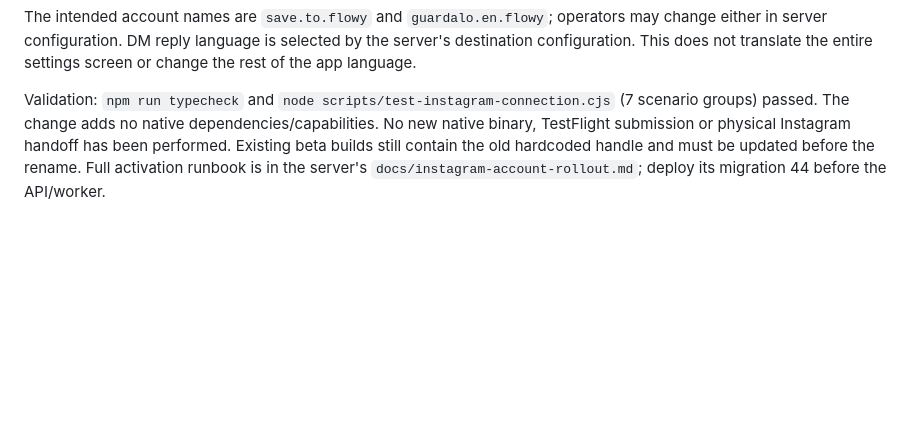
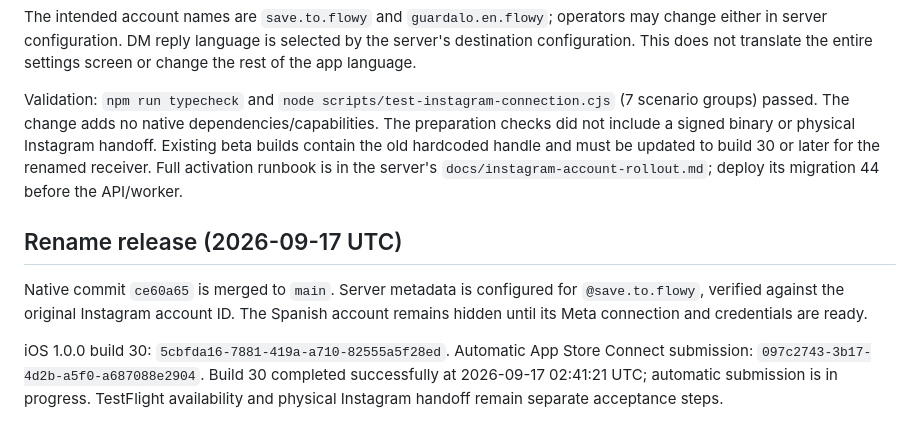
Before and after one commit to carlosjunod/flowyApp, a Markdown page: docs/INSTAGRAM_CONNECTION.md, the part around one of its changes. Rendered like a GitHub page; blank space fills up the shorter version.

Commit message:
[CYCLE-19] Record iOS build 30 for Instagram rename

```diff
--- a/docs/INSTAGRAM_CONNECTION.md
+++ b/docs/INSTAGRAM_CONNECTION.md
@@ -67,7 +67,20 @@ screen or change the rest of the app language.
 
 Validation: `npm run typecheck` and `node scripts/test-instagram-connection.cjs`
 (7 scenario groups) passed. The change adds no native dependencies/capabilities.
-No new native binary, TestFlight submission or physical Instagram handoff has
-been performed. Existing beta builds still contain the old hardcoded handle and
-must be updated before the rename. Full activation runbook is in the server's
+The preparation checks did not include a signed binary or physical Instagram
+handoff. Existing beta builds contain the old hardcoded handle and must be
+updated to build 30 or later for the renamed receiver. Full activation runbook is in the server's
 `docs/instagram-account-rollout.md`; deploy its migration 44 before the API/worker.
+
+
+## Rename release (2026-09-17 UTC)
+
+Native commit `ce60a65` is merged to `main`. Server metadata is configured for
+`@save.to.flowy`, verified against the original Instagram account ID. The Spanish
+account remains hidden until its Meta connection and credentials are ready.
+
+iOS 1.0.0 build 30: `5cbfda16-7881-419a-a710-82555a5f28ed`.
+Automatic App Store Connect submission: `097c2743-3b17-4d2b-a5f0-a687088e2904`.
+Build 30 completed successfully at 2026-09-17 02:41:21 UTC; automatic submission
+is in progress. TestFlight availability and physical Instagram handoff remain
+separate acceptance steps.
```
Also changed, not shown: other parts of docs/INSTAGRAM_CONNECTION.md (+1 -1 lines).
